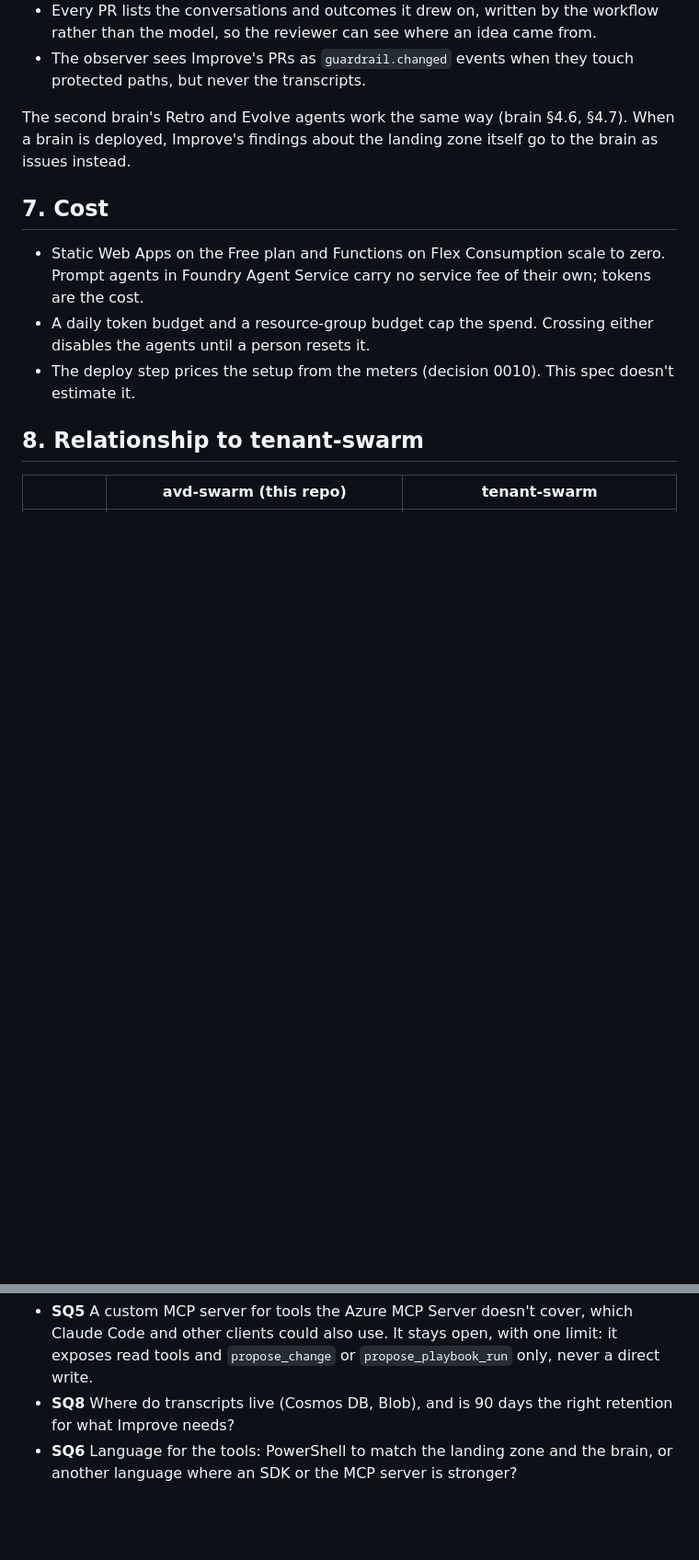
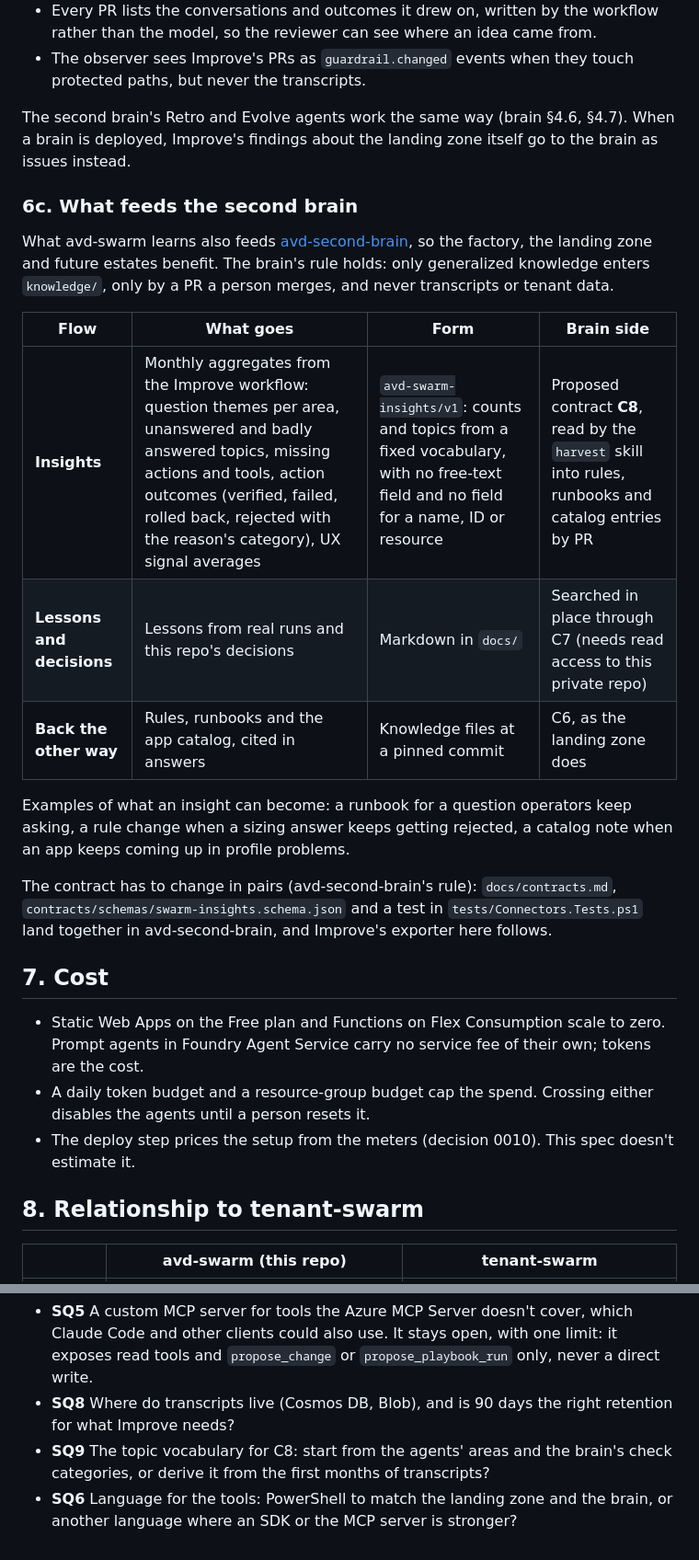
Before and after one commit to avd-ops/avd-swarm, a Markdown page: docs/spec.md, 2 parts joined by grey strips. Shown at 92% size. GitHub-like rendering; blank space fills up the shorter version.

Commit message:
Feed generalized Improve insights into the second brain (proposed C8)
Co-Authored-By: Claude Opus 5.5 (1M context) <noreply@anthropic.com>
Claude-Session: https://claude.ai/code/session_01DXz56Fd9Xn4SNQ4bygPhFw

```diff
--- a/docs/spec.md
+++ b/docs/spec.md
@@ -123,6 +123,20 @@ Improve tunes how the signals are computed too: the sentiment classifier's promp
 
 The second brain's Retro and Evolve agents work the same way (brain §4.6, §4.7). When a brain is deployed, Improve's findings about the landing zone itself go to the brain as issues instead.
 
+### 6c. What feeds the second brain
+
+What avd-swarm learns also feeds [avd-second-brain](https://github.com/nickprignano/avd-second-brain), so the factory, the landing zone and future estates benefit. The brain's rule holds: only generalized knowledge enters `knowledge/`, only by a PR a person merges, and never transcripts or tenant data.
+
+| Flow | What goes | Form | Brain side |
+|---|---|---|---|
+| **Insights** | Monthly aggregates from the Improve workflow: question themes per area, unanswered and badly answered topics, missing actions and tools, action outcomes (verified, failed, rolled back, rejected with the reason's category), UX signal averages | `avd-swarm-insights/v1`: counts and topics from a fixed vocabulary, with no free-text field and no field for a name, ID or resource | Proposed contract **C8**, read by the `harvest` skill into rules, runbooks and catalog entries by PR |
+| **Lessons and decisions** | Lessons from real runs and this repo's decisions | Markdown in `docs/` | Searched in place through C7 (needs read access to this private repo) |
+| **Back the other way** | Rules, runbooks and the app catalog, cited in answers | Knowledge files at a pinned commit | C6, as the landing zone does |
+
+Examples of what an insight can become: a runbook for a question operators keep asking, a rule change when a sizing answer keeps getting rejected, a catalog note when an app keeps coming up in profile problems.
+
+The contract has to change in pairs (avd-second-brain's rule): `docs/contracts.md`, `contracts/schemas/swarm-insights.schema.json` and a test in `tests/Connectors.Tests.ps1` land together in avd-second-brain, and Improve's exporter here follows.
+
 ## 7. Cost
 
 - Static Web Apps on the Free plan and Functions on Flex Consumption scale to zero. Prompt agents in Foundry Agent Service carry no service fee of their own; tokens are the cost.
@@ -157,4 +171,5 @@ The pattern moves to tenant-swarm once avd-swarm has a record of approved, verif
 - **SQ4** Should S1 start with Claude Code in GitHub Actions as the coordinator, before the Foundry setup?
 - **SQ5** A custom MCP server for tools the Azure MCP Server doesn't cover, which Claude Code and other clients could also use. It stays open, with one limit: it exposes read tools and `propose_change` or `propose_playbook_run` only, never a direct write.
 - **SQ8** Where do transcripts live (Cosmos DB, Blob), and is 90 days the right retention for what Improve needs?
+- **SQ9** The topic vocabulary for C8: start from the agents' areas and the brain's check categories, or derive it from the first months of transcripts?
 - **SQ6** Language for the tools: PowerShell to match the landing zone and the brain, or another language where an SDK or the MCP server is stronger?
```
